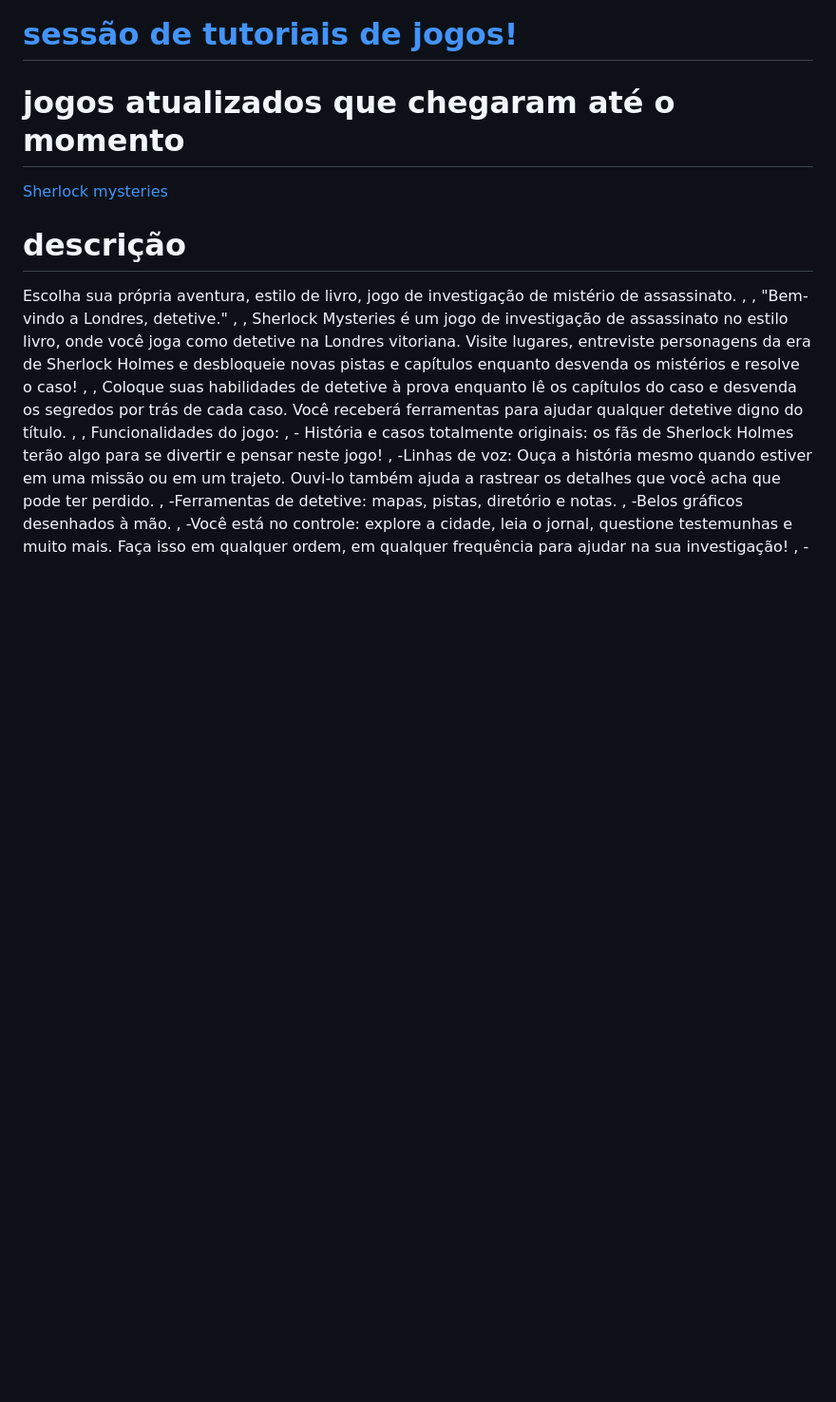
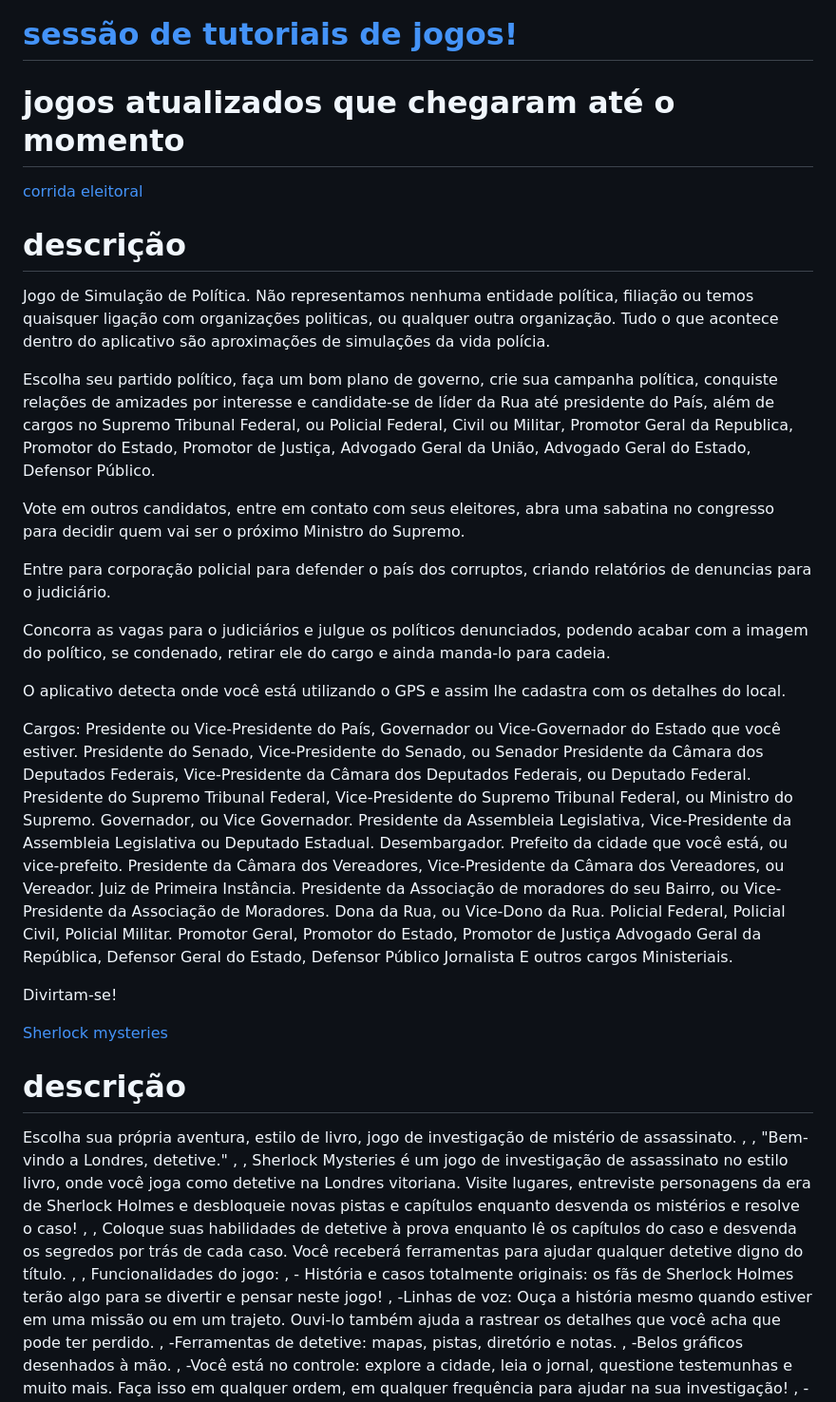
Before and after one commit to azurejoga/azurejoga.github.io, a Markdown page: lista-de-jogos-atualizada-para-android-acessiveis.md, the part around the change. Shown at 95% size. Rendered like a GitHub page; blank space fills up the shorter version.

```diff
--- a/lista-de-jogos-atualizada-para-android-acessiveis.md
+++ b/lista-de-jogos-atualizada-para-android-acessiveis.md
@@ -26,6 +26,48 @@
 
 
 # jogos atualizados que chegaram até o momento
+
+
+[corrida eleitoral](https://play.google.com/store/apps/details?id=corridaeleitoral.com.br.corridaeleitoral&hl=pt_BR&gl=US)
+
+
+# descrição
+
+
+Jogo de Simulação de Política. Não representamos nenhuma entidade política, filiação ou temos quaisquer ligação com organizações politicas, ou qualquer outra organização. Tudo o que acontece dentro do aplicativo são aproximações de simulações da vida polícia.
+
+Escolha seu partido político, faça um bom plano de governo, crie sua campanha política, conquiste relações de amizades por interesse e candidate-se de líder da Rua até presidente do País, além de cargos no Supremo Tribunal Federal, ou Policial Federal, Civil ou Militar, Promotor Geral da Republica, Promotor do Estado, Promotor de Justiça, Advogado Geral da União, Advogado Geral do Estado, Defensor Público.
+
+Vote em outros candidatos, entre em contato com seus eleitores, abra uma sabatina no congresso para decidir quem vai ser o próximo Ministro do Supremo.
+
+Entre para corporação policial para defender o país dos corruptos, criando relatórios de denuncias para o judiciário.
+
+Concorra as vagas para o judiciários e julgue os políticos denunciados, podendo acabar com a imagem do político, se condenado, retirar ele do cargo e ainda manda-lo para cadeia.
+
+O aplicativo detecta onde você está utilizando o GPS e assim lhe cadastra com os detalhes do local.
+
+Cargos:
+Presidente ou Vice-Presidente do País,
+Governador ou Vice-Governador do Estado que você estiver.
+Presidente do Senado, Vice-Presidente do Senado, ou Senador
+Presidente da Câmara dos Deputados Federais, Vice-Presidente da Câmara dos
+Deputados Federais, ou Deputado Federal.
+Presidente do Supremo Tribunal Federal, Vice-Presidente do Supremo Tribunal Federal, ou Ministro do Supremo.
+Governador, ou Vice Governador.
+Presidente da Assembleia Legislativa, Vice-Presidente da Assembleia Legislativa ou Deputado Estadual.
+Desembargador.
+Prefeito da cidade que você está, ou vice-prefeito.
+Presidente da Câmara dos Vereadores, Vice-Presidente da Câmara dos Vereadores, ou Vereador.
+Juiz de Primeira Instância.
+Presidente da Associação de moradores do seu Bairro, ou Vice-Presidente da Associação de Moradores.
+Dona da Rua, ou Vice-Dono da Rua.
+Policial Federal, Policial Civil, Policial Militar.
+Promotor Geral, Promotor do Estado, Promotor de Justiça
+Advogado Geral da República, Defensor Geral do Estado, Defensor Público
+Jornalista
+E outros cargos Ministeriais.
+
+Divirtam-se!
 
 
 [Sherlock mysteries](https://play.google.com/store/apps/details?id=com.sherlockmysteries)
```
